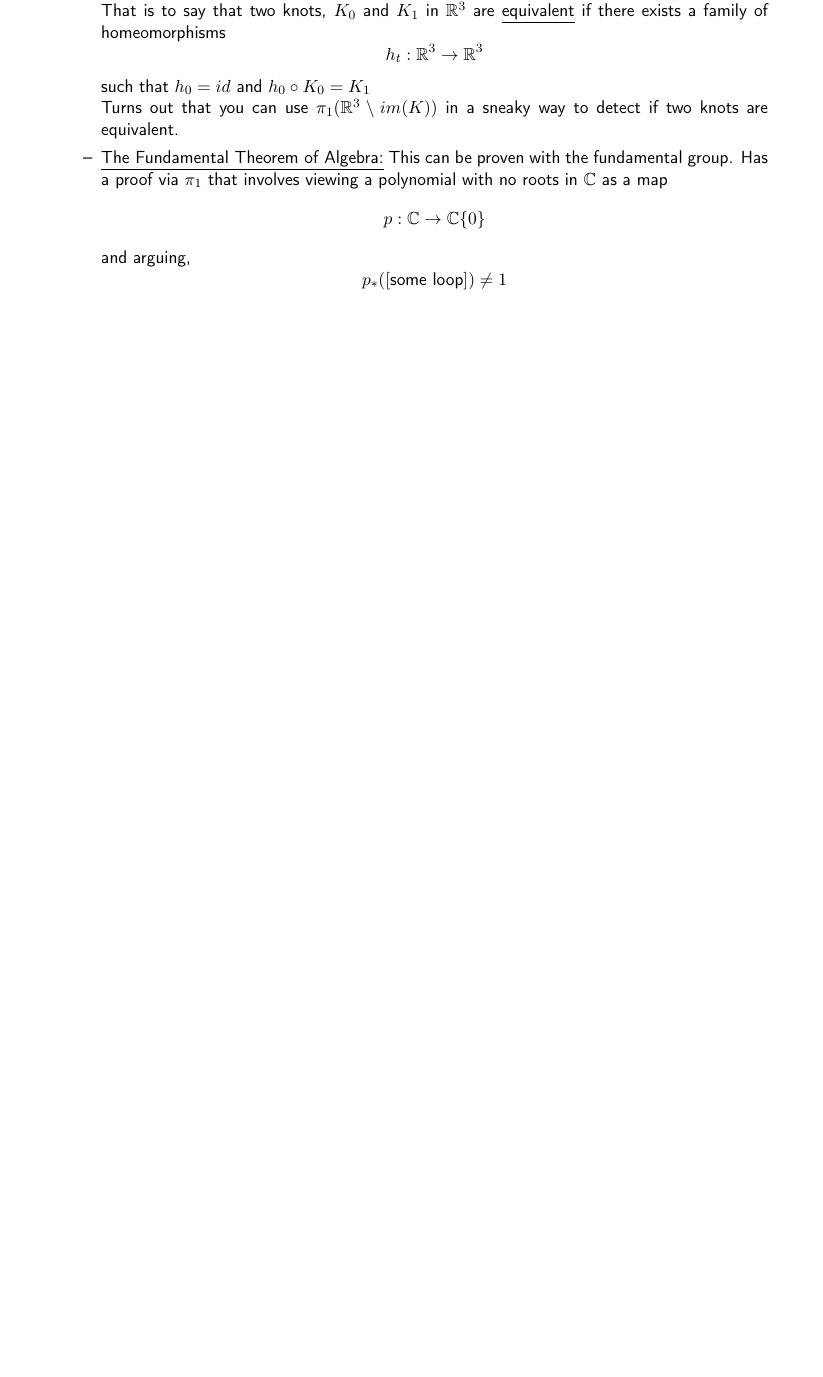
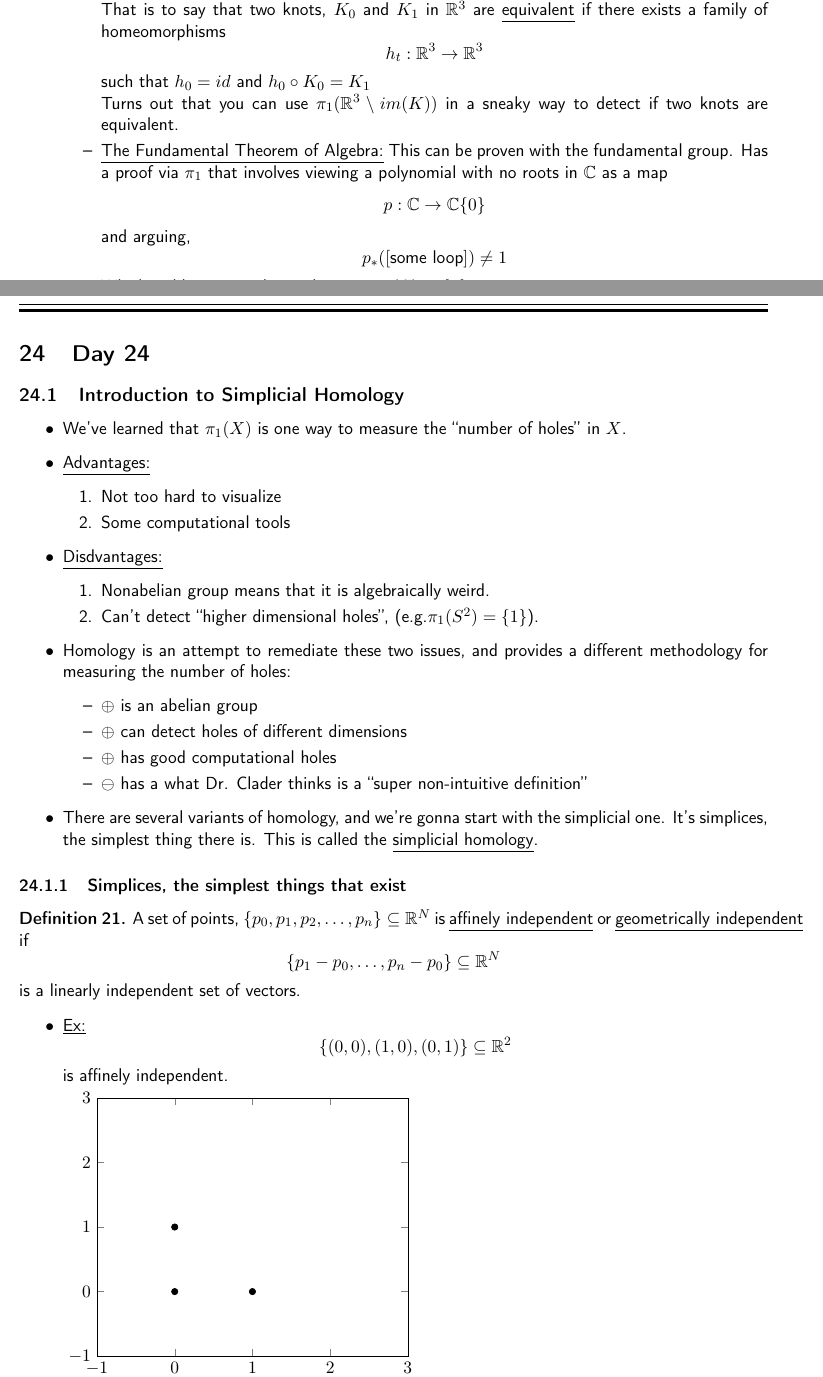
Before and after one commit to nodeadtree/algebraic-topology-notes, a LaTeX document (notes.tex, which reads tex/day_20.tex, tex/day_24.tex): part of page 43 of 43 before the commit and two parts of pages 43 and 44 of 48 after it, the two joined at a grey line, cut so that both start at the same text, the shorter picture padded with empty space. The pictures show the PDF file notes.pdf that the author committed with the source.

Commit message:
added day 24

```diff
--- a/tex/day_20.tex
+++ b/tex/day_20.tex
@@ -29,6 +34,16 @@
                 This might start with $b^{j_1}$ or it might end with $a^{j_n}$
         \end{itemize}
     \item \underline{Observation:}
+        Though $H$ and $G$ are abelian in this example, $G*H$ is not abelian.
+        Both $1_H\in G*H$ and $1_G\in G*H$ reduce to $0$\\
+        \[
+            G*H\cong \Z*\Z
+        \]
+        This example is called the ``free group with two generators'', and
+        is denoted,
+        \[
+            \inpr{g,h}
+        \]
 \end{itemize}
 \subsubsection{Free Products with Amalgamation}
 \begin{itemize}
--- /dev/null
+++ b/tex/day_24.tex
@@ -0,0 +1,50 @@
+\documentclass[../notes.tex]{subfiles}
+\begin{document}
+\section{Day 24}
+\subsection{Introduction to Simplicial Homology}
+\begin{itemize}
+    \item We've learned that $\pi_1(X)$ is one way to measure the ``number of holes'' in $X$.
+    \item \underline{Advantages:}
+        \begin{enumerate}
+            \item Not too hard to visualize
+            \item Some computational tools
+        \end{enumerate}
+    \item \underline{Disdvantages:}
+        \begin{enumerate}
+            \item Nonabelian group means that it is algebraically weird.
+            \item Can't detect ``higher dimensional holes'',
+                (e.g.$\pi_1(S^2)=\{1\}$).
+        \end{enumerate}
+    \item Homology is an attempt to remediate these two issues, and provides
+        a different methodology for measuring the number of holes:
+        \begin{itemize}
+            \item $\oplus$ is an abelian group
+            \item $\oplus$ can detect holes of different dimensions
+            \item $\oplus$ has good computational holes
+            \item $\ominus$ has a what Dr. Clader thinks is a
+                ``super non-intuitive definition''
+        \end{itemize}
+    \item There are several variants of homology, and we're gonna start with the
+        simplicial one. It's simplices, the simplest thing there is. This
+        is called the \underline{simplicial homology}.
+\end{itemize}
+\subsubsection{Simplices, the simplest things that exist}
+\begin{definition}
+    A set of points, $\{p_0,p_1,p_2,\dots,p_n\}\subseteq \R^N$ is
+    \underline{affinely independent} or \underline{geometrically independent}
+    if
+    \[
+        \{p_1-p_0,\dots,p_n-p_0\}\subseteq \R^N
+    \]
+    is a linearly independent set of vectors.
+\end{definition}
+\begin{itemize}
+    \item \underline{Ex:}
+        \[
+            \{(0,0), (1,0), (0,1)\}\subseteq\R^2
+        \]
+        is affinely independent.\\
+        \begin{tikzpicture}
+            \begin{axis}[
+                xmin=-1, xmax=3,
+                ymin=-1, ymax=3,
@@ -0,0 +69,3 @@
+            \end{axis}
+        \end{tikzpicture}\\
+        That's affine independent set of vectors.\\
@@ -0,0 +75,4 @@
+        independent.
+    \item \underline{Ex:}
+        \[
+            \{(0,2), (-1,2), (0,5)\}\subseteq\R^2
@@ -0,0 +117,4 @@
+            \end{axis}
+        \end{tikzpicture}\\
+\end{itemize}
+\begin{definition}
@@ -0,0 +125,24 @@
+        \sum_{0}^{n}a_i=1\}
+    \]
+    Additionally, we could consider this to be the convex hull of $p_0,\dots,p_n$. We
+    say that $\sigma$ is a simplex of \underline{dimension n} or an \underline{n-simplex}
+\end{definition}
+\begin{itemize}
+    \item\underline{Ex:} $(n=0)$\\
+        $\{p_0\}$ is affinely indpendent for all $p_0\in \R^N$, then the 0-simplex spanned by
+        $\{p_0\}$ is,
+        \[
+            \sigma = \{a_0p_0| a_0\in R^{\geq 0},\ a_0=1\}=\{p_0\}
+        \]
+        It's just the point $p_0$
+    \item\underline{Ex:} $(n=1)$\\
+        $\{p_0,p_1\}$ is affinely independent as long as $p_0\neq p_1$. The
+        1-simplex spanned by $\{p_0,p_1\}$ is:
+        \[
+            \sigma = \{a_0p_0+a_1p_1| a_0,a_1\in R^{\geq 0},\ a_0+a_1=1\}
+        \]
+        With $p_0=(0,1)$, $p_1=(1,2)$, we have\\
+        \begin{tikzpicture}
+            \begin{axis}[
+                xmin=-1, xmax=3,
+                ymin=-1, ymax=3,
@@ -0,0 +168,26 @@
+            \end{axis}
+        \end{tikzpicture}\\
+    \item \underline{Fact:} More generally:
+        \begin{itemize}
+            \item The 2-simplex spanned by $\{p_0,p_1,p_2\}\subseteq\R^N$ is a triangle
+                with $p_0,p_1,p_2$ as vetices.
+            \item The 3-simplex spanned by $\{p_0,p_1,p_2,p_3\}\subseteq\R^N$ is a
+                tetrahedron with $p_0,p_1,p_2,p_3$ as vetices.
+        \end{itemize}
+    \item \underline{Ex:}
+        \[
+            \{(0,0), (1,0), (-1,1)\}
+        \]
+        is affinely independent, and also a simplex.
+\end{itemize}
+\begin{definition}
+    Let $\sigma$ be a simplex spanned by $\{p_0,\dots,p_n\}$. Then a \underline{face}
+    of $\sigma$ is any simplex spanned by a nonempty subset of $\sigma$
+\end{definition}
+\begin{itemize}
+    \item \underline{Ex:}
+        \[
+            \sigma = \text{3-simplex spanned by $\{(0,0,0), (1,0,0), (0,1,0), (0,0,1)\}$}
+        \]
+        \underline{Faces:}\\
+        \begin{itemize}
```
Also changed, not shown: notes.tex (+1 -0 lines), tex/day_23.tex (+1 -1 lines), notes.pdf, tex/day_20.tex (5 more changed lines), tex/day_24.tex (90 more changed lines), 2 other files.
